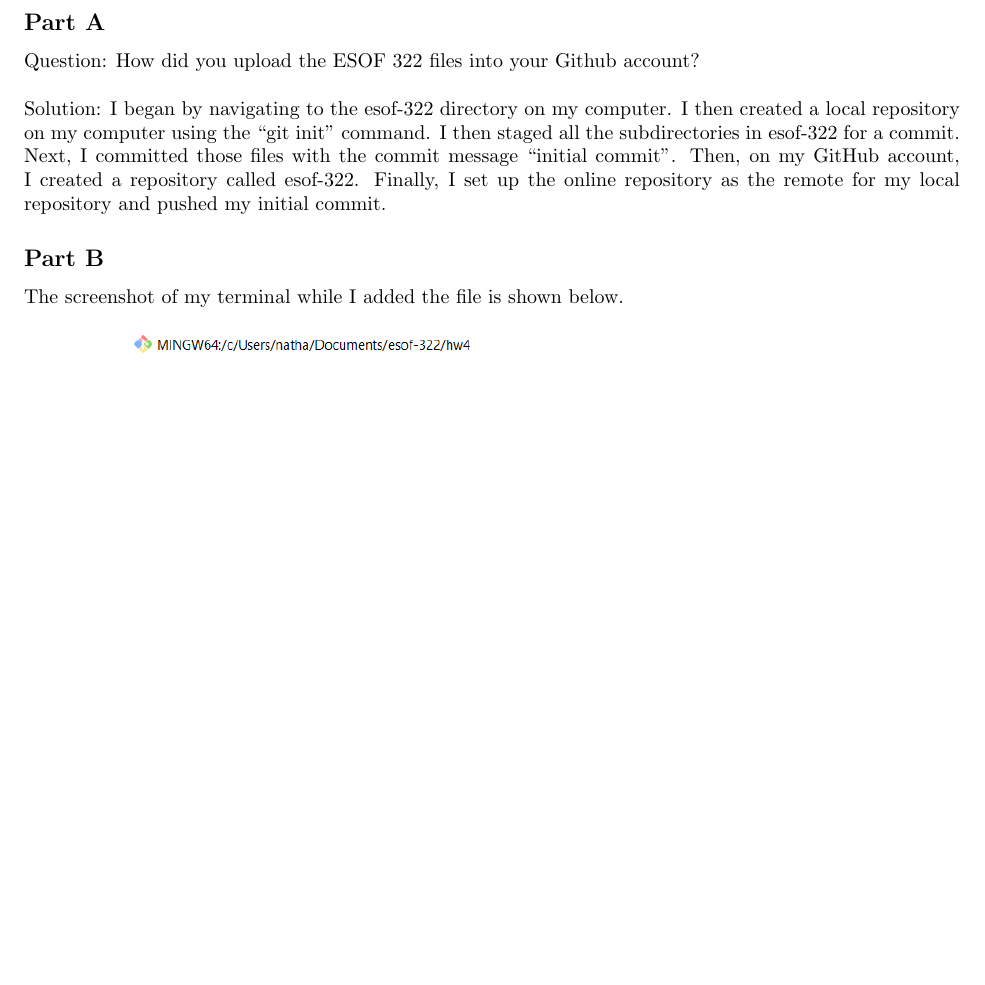
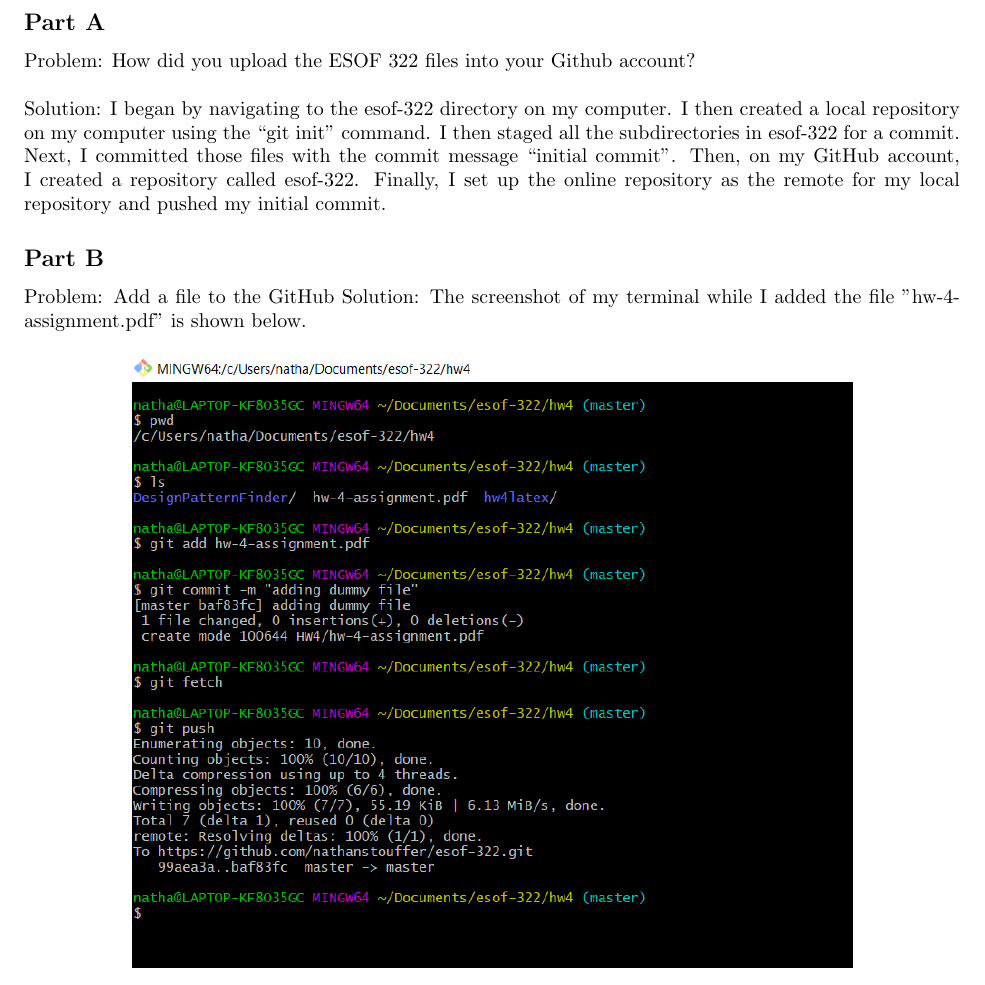
Before and after one commit to nathanstouffer/esof-322, a LaTeX problem sheet (HW4/hw4latex/hw4.tex): part of page 4 of 4 before the commit and part of page 4 of 5 after it, cut so that both start at the same text, the shorter picture padded with empty space. Compiled offline with pdfLaTeX.

Commit message:
adding jpg of assignment in GitHub

```diff
--- a/HW4/hw4latex/hw4.tex
+++ b/HW4/hw4latex/hw4.tex
@@ -39,16 +39,17 @@ I think I would use a similar design to the DesignPatternTool. All of the design
 \section*{Exercise 2}
 
 \subsection*{Part A}
-Question: How did you upload the ESOF 322 files into your Github account? \\\\
+Problem: How did you upload the ESOF 322 files into your Github account? \\\\
 Solution: I began by navigating to the esof-322 directory on my computer. I then created a local repository on my computer using the ``git init" command.
 I then staged all the subdirectories in esof-322 for a commit. Next, I committed those files with the commit message ``initial commit".
 Then, on my GitHub account, I created a repository called esof-322.
 Finally, I set up the online repository as the remote for my local repository and pushed my initial commit.
 
 \subsection*{Part B}
-
-The screenshot of my terminal while I added the file is shown below.
+Problem: Add a file to the GitHub
+Solution: The screenshot of my terminal while I added the file "hw-4-assignment.pdf" is shown below.
 \begin{figure}[h]
 	\centering
 	\includegraphics[width=5in]{dummy-file.jpg}
 \end{figure}
+\newpage
```
Also changed, not shown: HW4/hw4latex/dummy-file-on-GitHub.jpg (added), HW4/hw4latex/hw4.tex (5 more changed lines).
